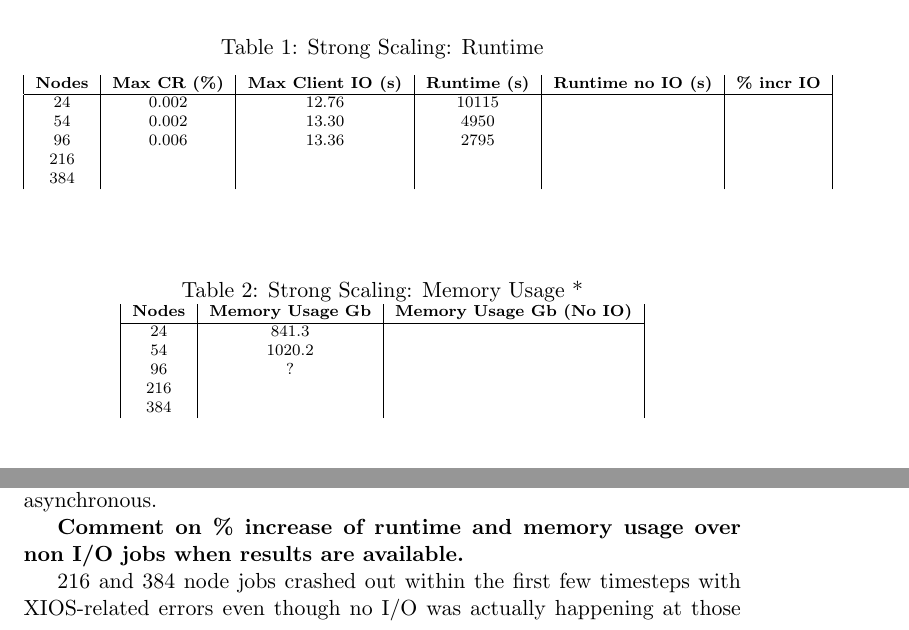
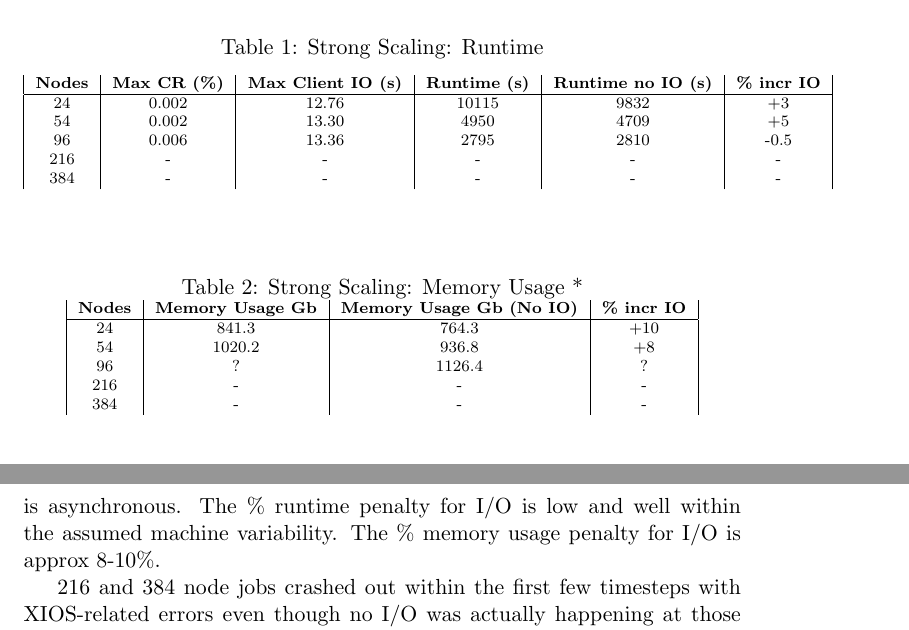
Before and after one commit to AdamVoysey/CPR2019, a LaTeX document (CompRep.tex, which reads io_section.tex): two parts of pages 5 and 6 of 11, joined at a grey line, cut so that both start at the same text. Compiled offline with pdfLaTeX.

Commit message:
Add results for non I/O runs

```diff
--- a/io_section.tex
+++ b/io_section.tex
@@ -51,11 +51,11 @@ The basic run is for 120 timesteps, with diagnostic\_frequency set to 20 timeste
      \begin{tabular}{|c|c|c|c|c|c|}
       \textbf{Nodes} & \textbf{Max CR~(\%)} & \textbf{Max Client IO~(s)} & \textbf{Runtime~(s)} & \textbf{Runtime no IO~(s)} & \textbf{\% incr IO}\\
       \hline
-      24 & 0.002 & 12.76 & 10115 & & \\
-      54 & 0.002 & 13.30 & 4950 & & \\
-      96 & 0.006 & 13.36 & 2795 & & \\
-      216 & & & & & \\
-      384 & & & & & \\
+      24 & 0.002 & 12.76 & 10115 & 9832 & +3\\
+      54 & 0.002 & 13.30 & 4950 & 4709 & +5\\
+      96 & 0.006 & 13.36 & 2795 & 2810 & -0.5\\
+      216 & - & - & - & - & - \\
+      384 & - & - & - & - & - \\
     \end{tabular}
   \end{center}
 \end{table}
@@ -65,14 +65,14 @@ The basic run is for 120 timesteps, with diagnostic\_frequency set to 20 timeste
   \begin{center}
     \caption{Strong Scaling: Memory Usage *}
     \label{tab:table2}
-     \begin{tabular}{|c|c|c|}
-      \textbf{Nodes} & \textbf{Memory Usage Gb} & \textbf{Memory Usage Gb (No IO)} \\
+     \begin{tabular}{|c|c|c|c|}
+      \textbf{Nodes} & \textbf{Memory Usage Gb} & \textbf{Memory Usage Gb (No IO)} & \textbf{\% incr IO}\\
       \hline
-      24 & 841.3 &  \\
-      54 & 1020.2  &  \\
-      96 & ? &  \\
-      216 & & \\
-      384 & & \\
+      24 & 841.3 & 764.3 & +10 \\
+      54 & 1020.2  & 936.8 & +8 \\
+      96 & ? & 1126.4 & ? \\
+      216 & - & - & -  \\
+      384 & -  & -  & -  \\
     \end{tabular}
   \end{center}
 \end{table}
@@ -84,8 +84,7 @@ The basic run is for 120 timesteps, with diagnostic\_frequency set to 20 timeste
 The results are very similar to those done in the 2016/2017 tests (which were done with a C288 mesh). For the 24, 54 and 96 node jobs we see
 evidence that scaling is preserved from the decreasing run times. The Client Ratio (CR) is very close to zero in all cases,
 showing that model client tasks are hardly waiting at all for I/O requests to be processed and that I/O is asynchronous.
-
-\textbf{Comment on \% increase of runtime and memory usage over non I/O jobs when results are available.}
+The \% runtime penalty for I/O is low and well within the assumed machine variability. The \% memory usage penalty for I/O is approx 8-10\%.
 
 216 and 384 node jobs crashed out within the first few timesteps with XIOS-related errors even though no I/O was
 actually happening at those timesteps. I am assuming that further tuning is needed for these higher node-count jobs.
```
